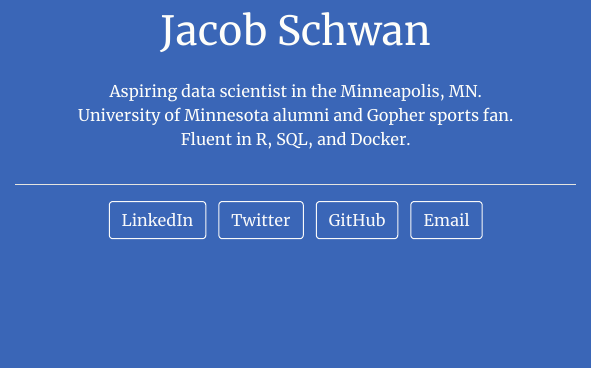
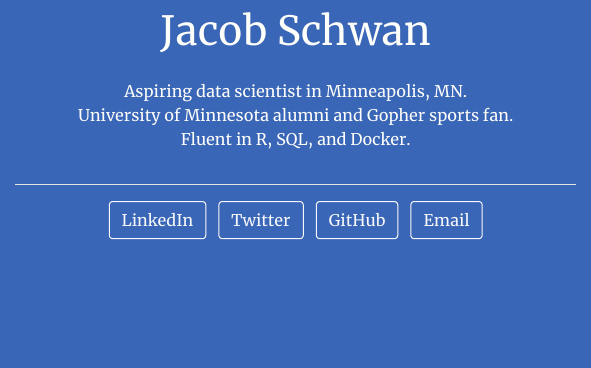
Before and after one commit to jacobschwan/jacobschwan.com, an R Markdown document (index.Rmd): the page in a window 1100 px wide, from 410 px down. The pictures show the output file index.html that the author committed with the source, opened offline.

Commit message:
fix first sentence

```diff
--- a/index.Rmd
+++ b/index.Rmd
@@ -14,6 +14,6 @@ output:
   postcards::jolla_blue
 ---
 
-Aspiring data scientist in the Minneapolis, MN.
+Aspiring data scientist in Minneapolis, MN.
 University of Minnesota alumni and Gopher sports fan.
 Fluent in R, SQL, and Docker.
```
Also changed, not shown: index.html.
